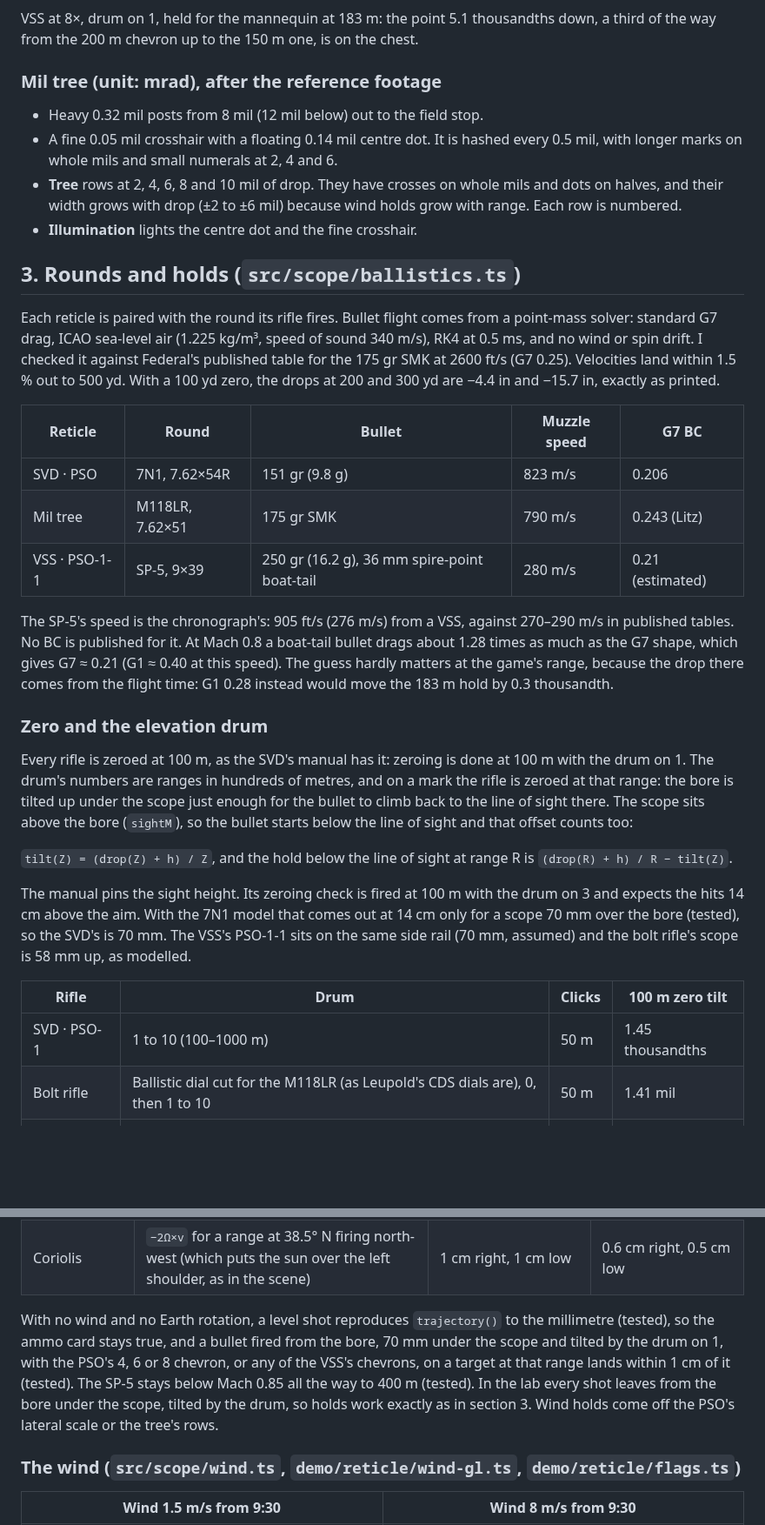
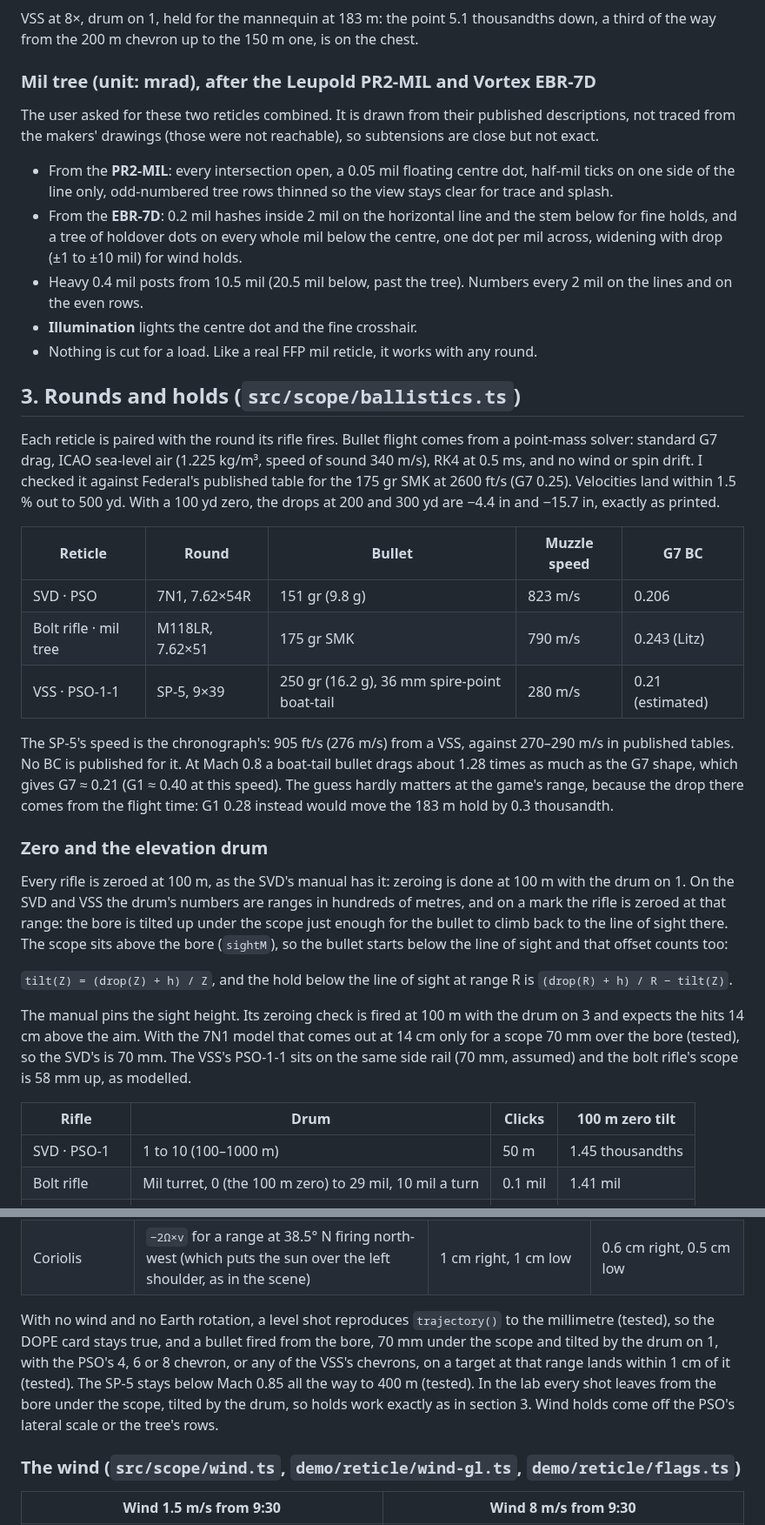
Before and after one commit to avoynov/scope-and-drop, a Markdown page: docs/reticle-demo.md, 2 parts joined by grey strips. Shown at 87% size. Drawn GitHub-style; blank space fills up the shorter version.

```diff
--- a/docs/reticle-demo.md
+++ b/docs/reticle-demo.md
@@ -74,12 +81,15 @@ All three reticles are lists of resolution-free primitives (lines, polylines, do
 
 VSS at 8×, drum on 1, held for the mannequin at 183 m: the point 5.1 thousandths down, a third of the way from the 200 m chevron up to the 150 m one, is on the chest.
 
-### Mil tree (unit: mrad), after the reference footage
+### Mil tree (unit: mrad), after the Leupold PR2-MIL and Vortex EBR-7D
 
-- Heavy 0.32 mil posts from 8 mil (12 mil below) out to the field stop.
-- A fine 0.05 mil crosshair with a floating 0.14 mil centre dot. It is hashed every 0.5 mil, with longer marks on whole mils and small numerals at 2, 4 and 6.
-- **Tree** rows at 2, 4, 6, 8 and 10 mil of drop. They have crosses on whole mils and dots on halves, and their width grows with drop (±2 to ±6 mil) because wind holds grow with range. Each row is numbered.
+The user asked for these two reticles combined. It is drawn from their published descriptions, not traced from the makers' drawings (those were not reachable), so subtensions are close but not exact.
+
+- From the **PR2-MIL**: every intersection open, a 0.05 mil floating centre dot, half-mil ticks on one side of the line only, odd-numbered tree rows thinned so the view stays clear for trace and splash.
+- From the **EBR-7D**: 0.2 mil hashes inside 2 mil on the horizontal line and the stem below for fine holds, and a tree of holdover dots on every whole mil below the centre, one dot per mil across, widening with drop (±1 to ±10 mil) for wind holds.
+- Heavy 0.4 mil posts from 10.5 mil (20.5 mil below, past the tree). Numbers every 2 mil on the lines and on the even rows.
 - **Illumination** lights the centre dot and the fine crosshair.
+- Nothing is cut for a load. Like a real FFP mil reticle, it works with any round.
 
 ## 3. Rounds and holds (`src/scope/ballistics.ts`)
 
@@ -88,14 +98,14 @@ Each reticle is paired with the round its rifle fires. Bullet flight comes from
 | Reticle | Round | Bullet | Muzzle speed | G7 BC |
 | --- | --- | --- | --- | --- |
 | SVD · PSO | 7N1, 7.62×54R | 151 gr (9.8 g) | 823 m/s | 0.206 |
-| Mil tree | M118LR, 7.62×51 | 175 gr SMK | 790 m/s | 0.243 (Litz) |
+| Bolt rifle · mil tree | M118LR, 7.62×51 | 175 gr SMK | 790 m/s | 0.243 (Litz) |
 | VSS · PSO-1-1 | SP-5, 9×39 | 250 gr (16.2 g), 36 mm spire-point boat-tail | 280 m/s | 0.21 (estimated) |
 
 The SP-5's speed is the chronograph's: 905 ft/s (276 m/s) from a VSS, against 270–290 m/s in published tables. No BC is published for it. At Mach 0.8 a boat-tail bullet drags about 1.28 times as much as the G7 shape, which gives G7 ≈ 0.21 (G1 ≈ 0.40 at this speed). The guess hardly matters at the game's range, because the drop there comes from the flight time: G1 0.28 instead would move the 183 m hold by 0.3 thousandth.
 
 ### Zero and the elevation drum
 
-Every rifle is zeroed at 100 m, as the SVD's manual has it: zeroing is done at 100 m with the drum on 1. The drum's numbers are ranges in hundreds of metres, and on a mark the rifle is zeroed at that range: the bore is tilted up under the scope just enough for the bullet to climb back to the line of sight there. The scope sits above the bore (`sightM`), so the bullet starts below the line of sight and that offset counts too:
+Every rifle is zeroed at 100 m, as the SVD's manual has it: zeroing is done at 100 m with the drum on 1. On the SVD and VSS the drum's numbers are ranges in hundreds of metres, and on a mark the rifle is zeroed at that range: the bore is tilted up under the scope just enough for the bullet to climb back to the line of sight there. The scope sits above the bore (`sightM`), so the bullet starts below the line of sight and that offset counts too:
 
 `tilt(Z) = (drop(Z) + h) / Z`, and the hold below the line of sight at range R is `(drop(R) + h) / R − tilt(Z)`.
 
@@ -104,6 +114,6 @@ The manual pins the sight height. Its zeroing check is fired at 100 m with the d
 | Rifle | Drum | Clicks | 100 m zero tilt |
 | --- | --- | --- | --- |
 | SVD · PSO-1 | 1 to 10 (100–1000 m) | 50 m | 1.45 thousandths |
-| Bolt rifle | Ballistic dial cut for the M118LR (as Leupold's CDS dials are), 0, then 1 to 10 | 50 m | 1.41 mil |
+| Bolt rifle | Mil turret, 0 (the 100 m zero) to 29 mil, 10 mil a turn | 0.1 mil | 1.41 mil |
 | VSS · PSO-1-1 | 1 to 4 (100–400 m) | 50 m | 6.8 thousandths |
 
@@ -229,7 +251,7 @@ Space fires a real bullet. It flies through moving air from the bore, hits whate
 | Aerodynamic jump | Litz: `(0.01·SG − 0.0024·L + 0.032)` MOA per mph of crosswind. With a right-hand twist a wind from the left throws the bullet up | 0.09 mrad in 3 m/s | 0.11 mrad in 3 m/s |
 | Coriolis | `−2Ω×v` for a range at 38.5° N firing north-west (which puts the sun over the left shoulder, as in the scene) | 1 cm right, 1 cm low | 0.6 cm right, 0.5 cm low |
 
-With no wind and no Earth rotation, a level shot reproduces `trajectory()` to the millimetre (tested), so the ammo card stays true, and a bullet fired from the bore, 70 mm under the scope and tilted by the drum on 1, with the PSO's 4, 6 or 8 chevron, or any of the VSS's chevrons, on a target at that range lands within 1 cm of it (tested). The SP-5 stays below Mach 0.85 all the way to 400 m (tested). In the lab every shot leaves from the bore under the scope, tilted by the drum, so holds work exactly as in section 3. Wind holds come off the PSO's lateral scale or the tree's rows.
+With no wind and no Earth rotation, a level shot reproduces `trajectory()` to the millimetre (tested), so the DOPE card stays true, and a bullet fired from the bore, 70 mm under the scope and tilted by the drum on 1, with the PSO's 4, 6 or 8 chevron, or any of the VSS's chevrons, on a target at that range lands within 1 cm of it (tested). The SP-5 stays below Mach 0.85 all the way to 400 m (tested). In the lab every shot leaves from the bore under the scope, tilted by the drum, so holds work exactly as in section 3. Wind holds come off the PSO's lateral scale or the tree's rows.
 
 ### The wind (`src/scope/wind.ts`, `demo/reticle/wind-gl.ts`, `demo/reticle/flags.ts`)
 
```
Also changed, not shown: other parts of docs/reticle-demo.md (+36 -17 lines), docs/images/reticle-tree.jpg, docs/images/turret-aci.jpg (added), 10 other files.
